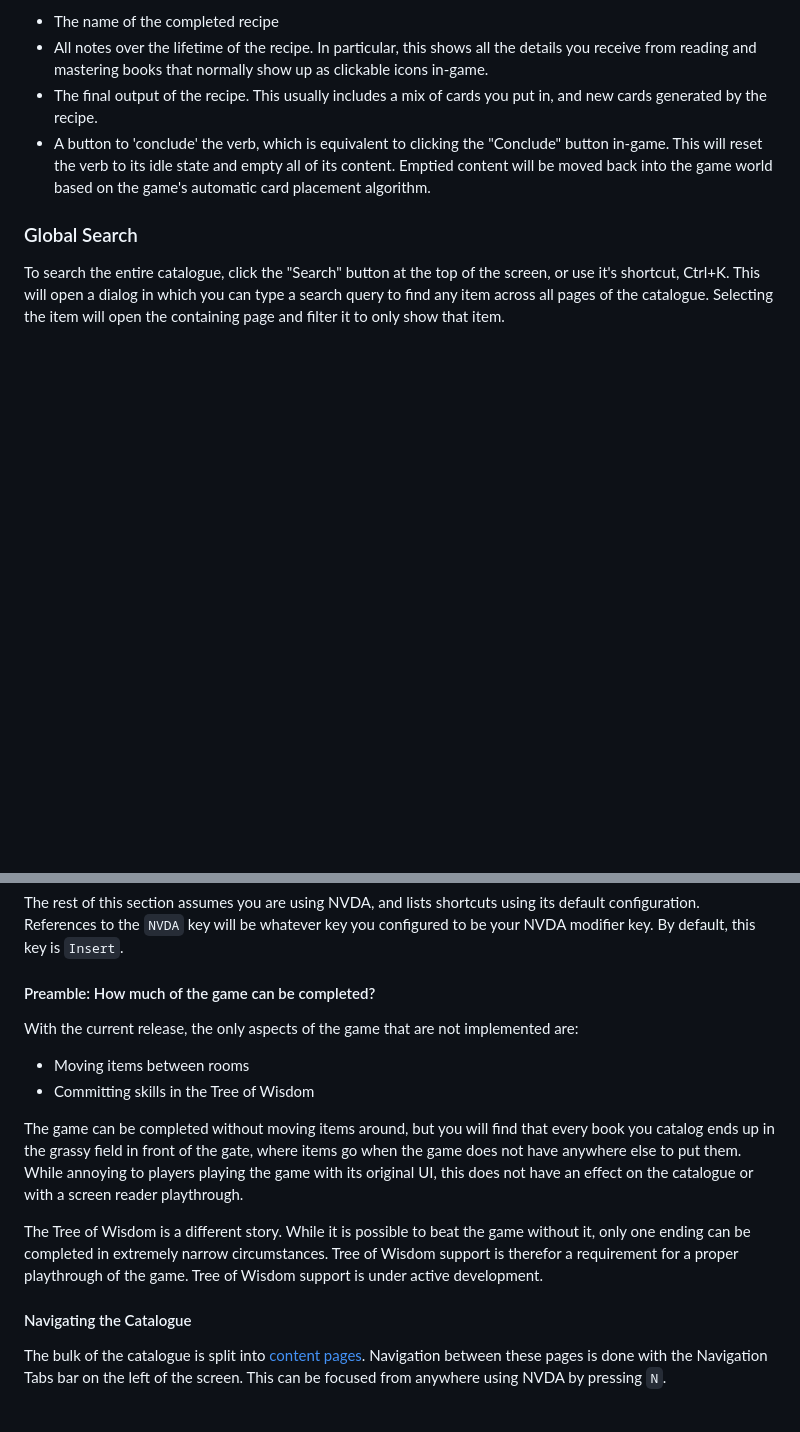
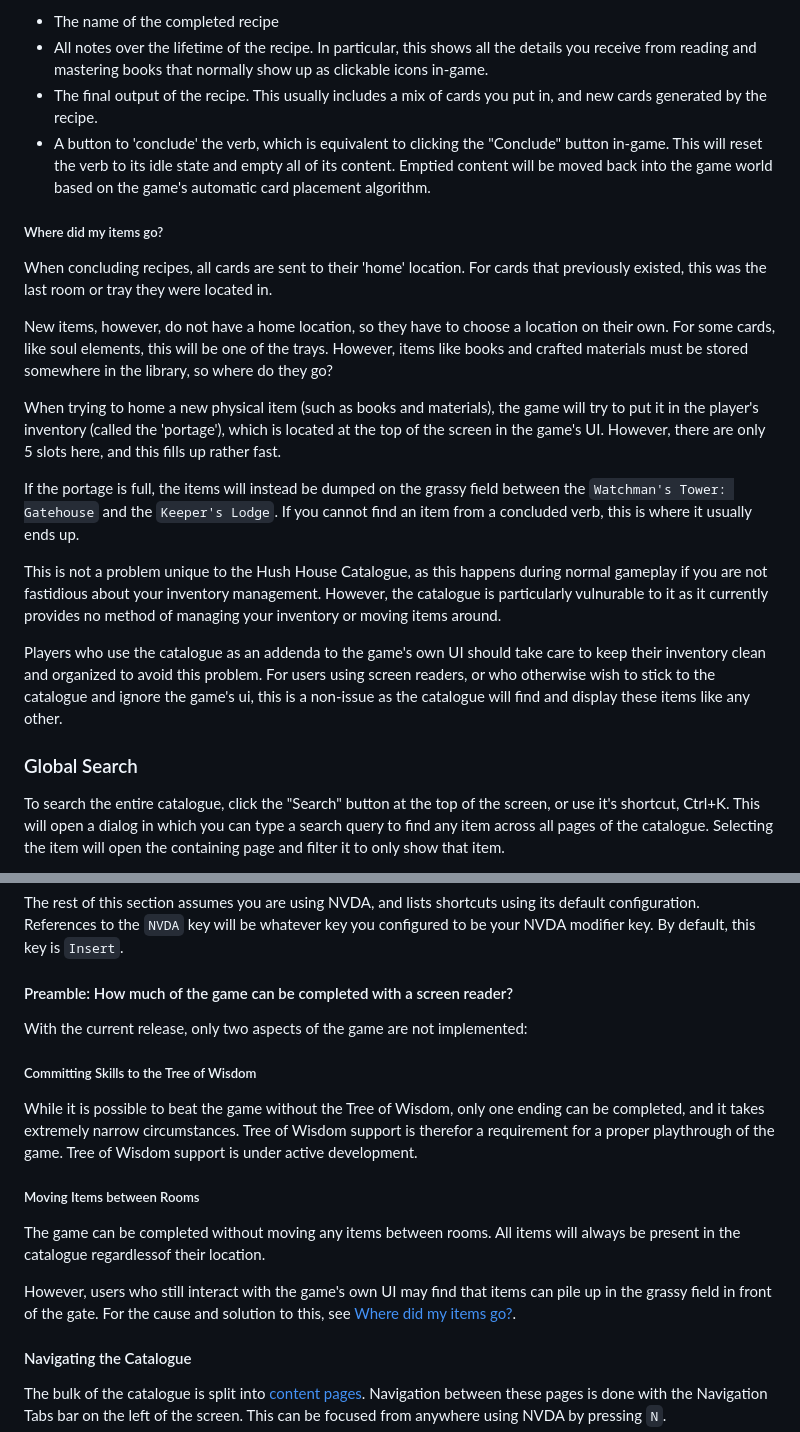
Before and after one commit to SunsetFi/bookofhours-catalog, a Markdown page: README.md, 2 parts joined by grey strips. Drawn GitHub-style; blank space fills up the shorter version.

Commit message:
Notes on item overflow

```diff
--- a/README.md
+++ b/README.md
@@ -129,6 +129,20 @@ It displays the following:
 - The final output of the recipe. This usually includes a mix of cards you put in, and new cards generated by the recipe.
 - A button to 'conclude' the verb, which is equivalent to clicking the "Conclude" button in-game. This will reset the verb to its idle state and empty all of its content. Emptied content will be moved back into the game world based on the game's automatic card placement algorithm.
 
+##### Where did my items go?
+
+When concluding recipes, all cards are sent to their 'home' location. For cards that previously existed, this was the last room or tray they were located in.
+
+New items, however, do not have a home location, so they have to choose a location on their own. For some cards, like soul elements, this will be one of the trays. However, items like books and crafted materials must be stored somewhere in the library, so where do they go?
+
+When trying to home a new physical item (such as books and materials), the game will try to put it in the player's inventory (called the 'portage'), which is located at the top of the screen in the game's UI. However, there are only 5 slots here, and this fills up rather fast.
+
+If the portage is full, the items will instead be dumped on the grassy field between the `Watchman's Tower: Gatehouse` and the `Keeper's Lodge`. If you cannot find an item from a concluded verb, this is where it usually ends up.
+
+This is not a problem unique to the Hush House Catalogue, as this happens during normal gameplay if you are not fastidious about your inventory management. However, the catalogue is particularly vulnurable to it as it currently provides no method of managing your inventory or moving items around.
+
+Players who use the catalogue as an addenda to the game's own UI should take care to keep their inventory clean and organized to avoid this problem. For users using screen readers, or who otherwise wish to stick to the catalogue and ignore the game's ui, this is a non-issue as the catalogue will find and display these items like any other.
+
 ### Global Search
 
 To search the entire catalogue, click the "Search" button at the top of the screen, or use it's shortcut, Ctrl+K. This will open a dialog in which you can type a search query to find any item across all pages of the catalogue. Selecting the item will open the containing page and filter it to only show that item.
@@ -164,16 +178,19 @@ Screen reader support is a work in progress, but a high priority. Please report
 
 The rest of this section assumes you are using NVDA, and lists shortcuts using its default configuration. References to the `NVDA` key will be whatever key you configured to be your NVDA modifier key. By default, this key is `Insert`.
 
-#### Preamble: How much of the game can be completed?
+#### Preamble: How much of the game can be completed with a screen reader?
 
-With the current release, the only aspects of the game that are not implemented are:
+With the current release, only two aspects of the game are not implemented:
 
-- Moving items between rooms
-- Committing skills in the Tree of Wisdom
+##### Committing Skills to the Tree of Wisdom
 
-The game can be completed without moving items around, but you will find that every book you catalog ends up in the grassy field in front of the gate, where items go when the game does not have anywhere else to put them. While annoying to players playing the game with its original UI, this does not have an effect on the catalogue or with a screen reader playthrough.
+While it is possible to beat the game without the Tree of Wisdom, only one ending can be completed, and it takes extremely narrow circumstances. Tree of Wisdom support is therefor a requirement for a proper playthrough of the game. Tree of Wisdom support is under active development.
 
-The Tree of Wisdom is a different story. While it is possible to beat the game without it, only one ending can be completed in extremely narrow circumstances. Tree of Wisdom support is therefor a requirement for a proper playthrough of the game. Tree of Wisdom support is under active development.
+##### Moving Items between Rooms
+
+The game can be completed without moving any items between rooms. All items will always be present in the catalogue regardlessof their location.
+
+However, users who still interact with the game's own UI may find that items can pile up in the grassy field in front of the gate. For the cause and solution to this, see [Where did my items go?](#where-did-my-items-go).
 
 #### Navigating the Catalogue
 
```
